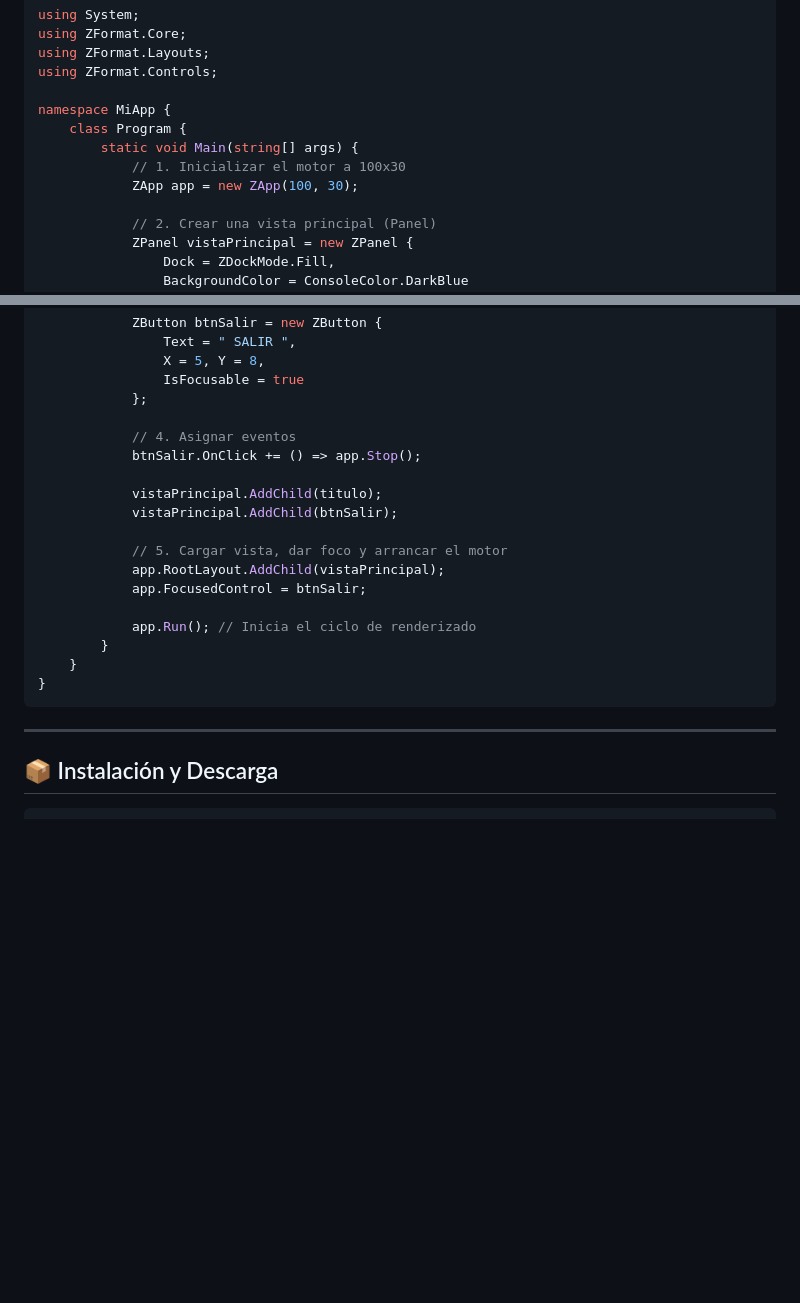
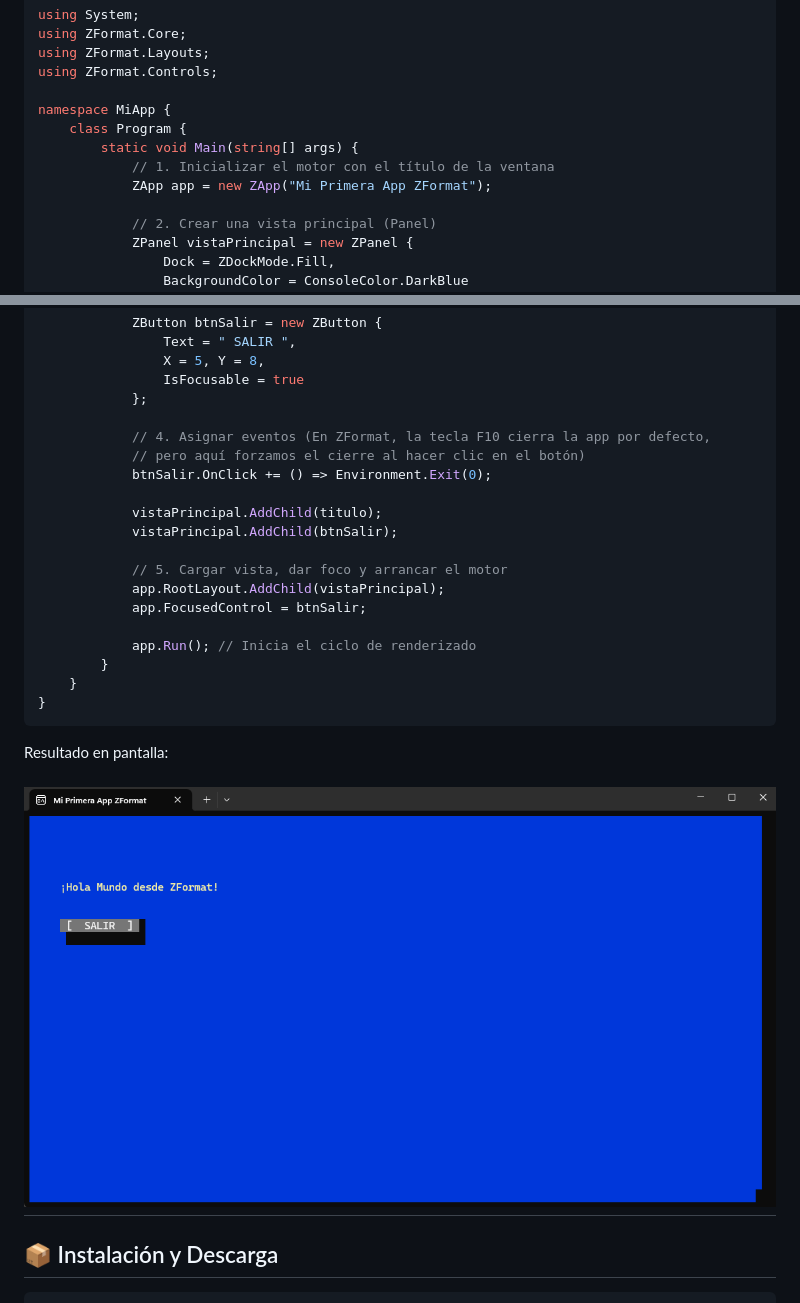
Before and after one commit to 0r3k1/ZFormat, a Markdown page: README.md, 2 parts joined by grey strips. Drawn GitHub-style; pictures changed too: assets/Hola.png (added); blank space fills up the shorter version.

Commit message:
correccion en el nombre de la imagen para el POS, correccion en la creación de el codigo de ejemplo y le agregamos una captura de pantalla para mostrar su funcionamiento

````diff
--- a/README.md
+++ b/README.md
@@ -55,8 +59,8 @@ using ZFormat.Controls;
 namespace MiApp {
     class Program {
         static void Main(string[] args) {
-            // 1. Inicializar el motor a 100x30
-            ZApp app = new ZApp(100, 30);
+            // 1. Inicializar el motor con el título de la ventana
+            ZApp app = new ZApp("Mi Primera App ZFormat");
 
             // 2. Crear una vista principal (Panel)
             ZPanel vistaPrincipal = new ZPanel {
@@ -77,8 +81,9 @@ namespace MiApp {
                 IsFocusable = true
             };
 
-            // 4. Asignar eventos
-            btnSalir.OnClick += () => app.Stop();
+            // 4. Asignar eventos (En ZFormat, la tecla F10 cierra la app por defecto,
+            // pero aquí forzamos el cierre al hacer clic en el botón)
+            btnSalir.OnClick += () => Environment.Exit(0);
 
             vistaPrincipal.AddChild(titulo);
             vistaPrincipal.AddChild(btnSalir);
@@ -92,7 +97,9 @@ namespace MiApp {
     }
 }
 ```
+Resultado en pantalla:
 
+![Hola Mundo](assets/Hola.png)
 ---
 
 ## 📦 Instalación y Descarga
````
Also changed, not shown: other parts of README.md (+4 -0 lines), assets/pos.png (renamed from assets/ventas.png).
